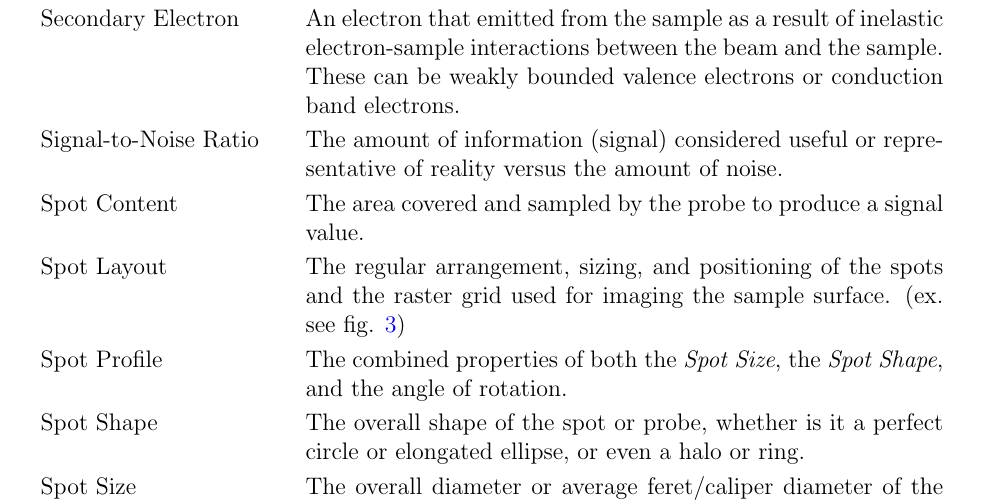
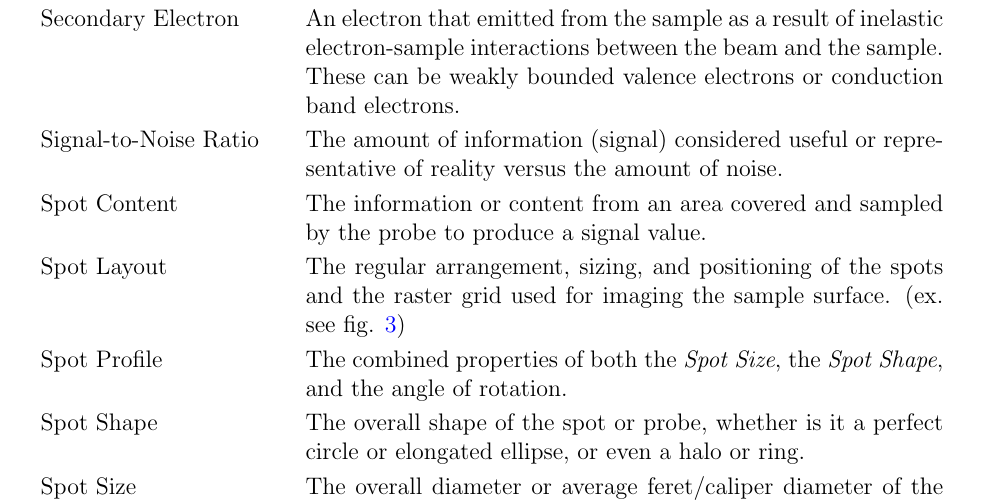
Before and after one commit to joedf/CAS741_w23, a LaTeX document (docs/SRS/SRS.tex): part of page 11 of 30, cut so that both start at the same text. Compiled offline with pdfLaTeX.

Commit message:
srs: fix spot content def

```diff
--- a/docs/SRS/SRS.tex
+++ b/docs/SRS/SRS.tex
@@ -431,7 +431,7 @@ easier to correctly understand the requirements:
 
         Signal-to-Noise Ratio & The amount of information (signal) considered useful or representative of reality versus the amount of noise. \\
 
-        Spot Content & The area covered and sampled by the probe to produce a signal value. \\
+        Spot Content & The information or content from an area covered and sampled by the probe to produce a signal value. \\
 
         Spot Layout & The regular arrangement, sizing, and positioning of the spots and the raster grid used for imaging the sample surface. (ex. see fig. \ref{fig_sampling}) \\
 
```
